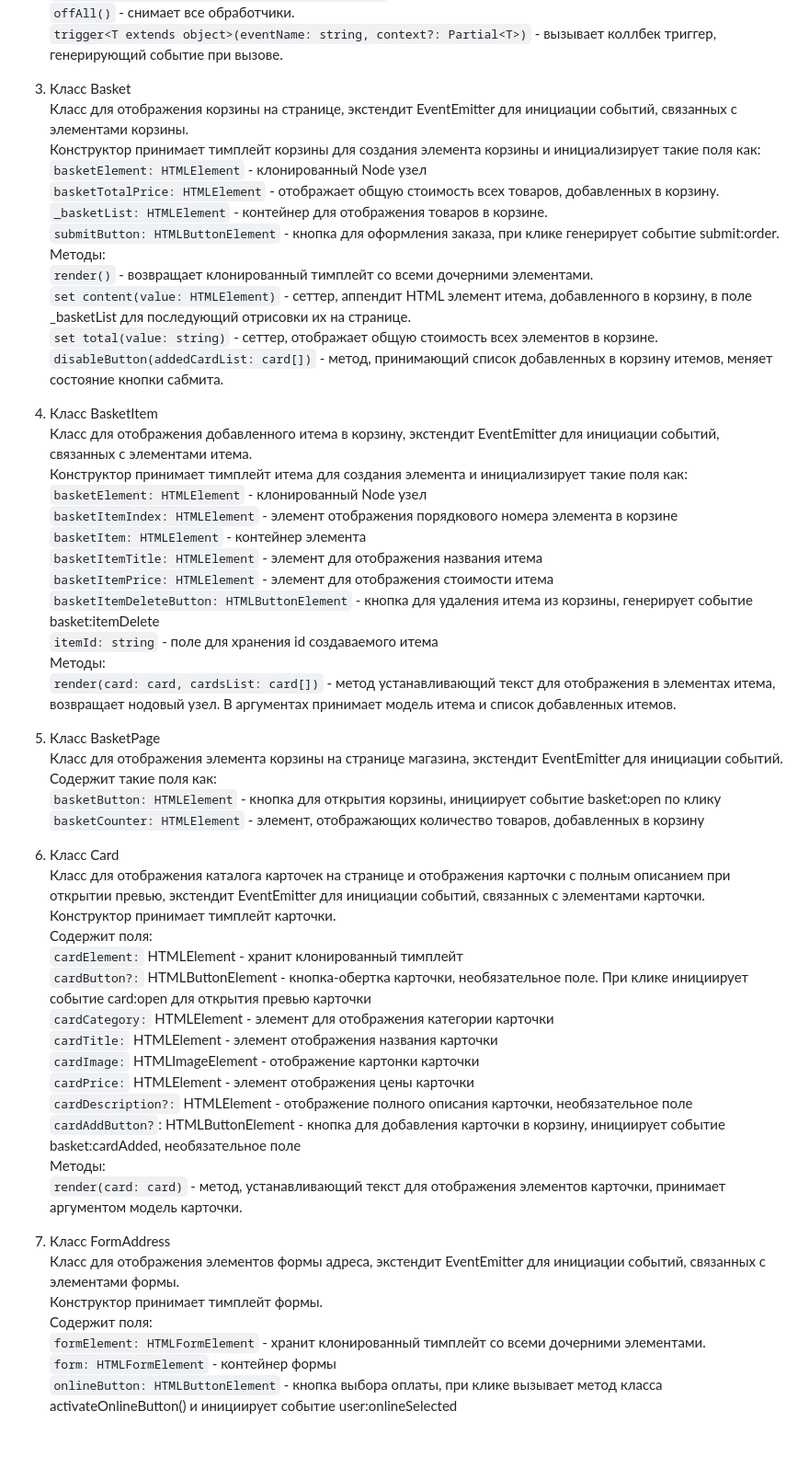
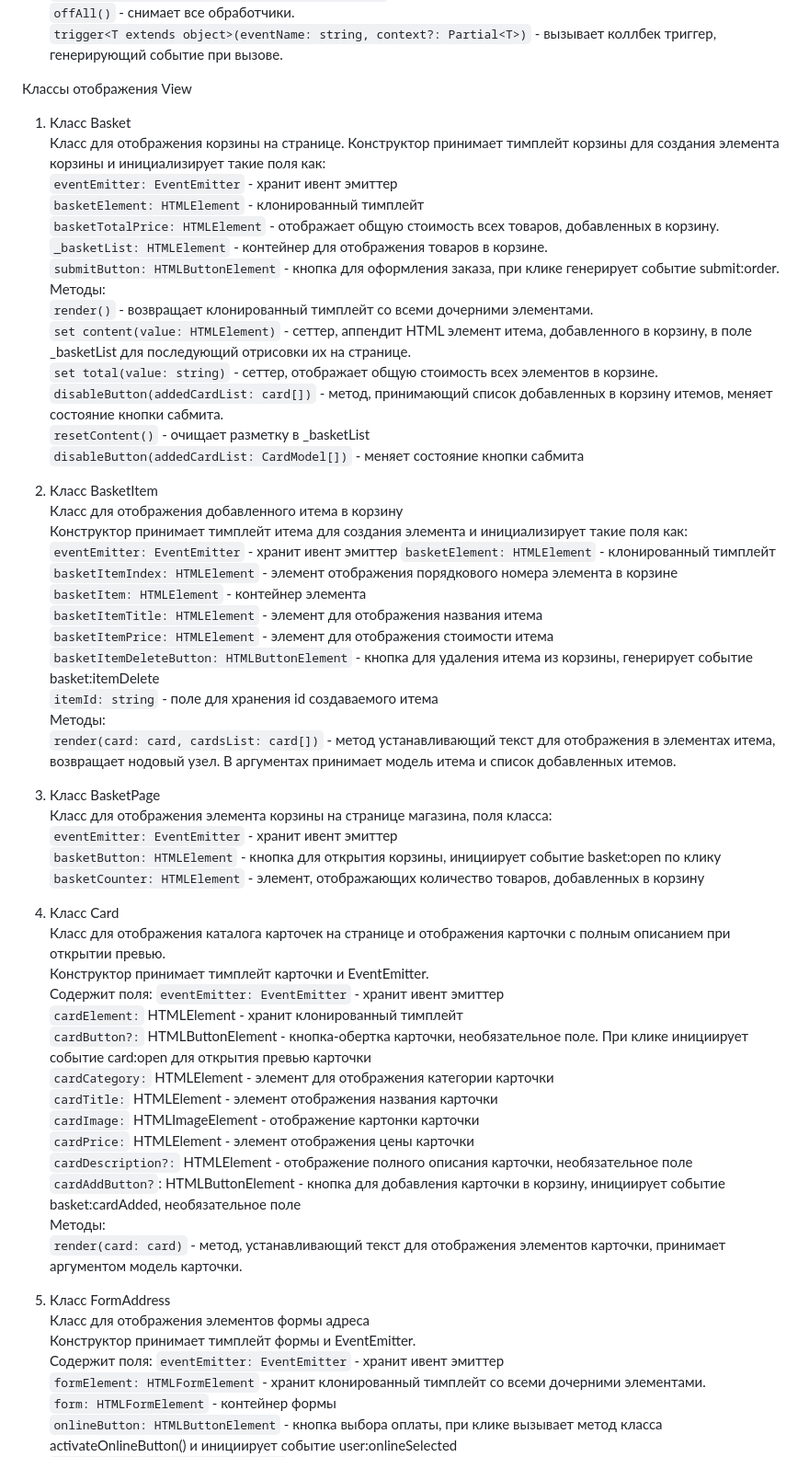
Before and after one commit to VeronikaMezentseva/web-larek-frontend, a Markdown page: README.md, the part around one of its changes. Shown at 92% size. Drawn GitHub-style; blank space fills up the shorter version.

```diff
--- a/README.md
+++ b/README.md
@@ -61,10 +109,13 @@ yarn build
 `offAll()` - снимает все обработчики.
 `trigger<T extends object>(eventName: string, context?: Partial<T>)` - вызывает коллбек триггер, генерирующий событие при вызове.
 
-4) Класс Basket
-Класс для отображения корзины на странице, экстендит EventEmitter для инициации событий, связанных с элементами корзины.
+Классы отображения View
+
+1) Класс Basket
+Класс для отображения корзины на странице.
 Конструктор принимает тимплейт корзины для создания элемента корзины и инициализирует такие поля как:
-  `basketElement: HTMLElement` - клонированный Node узел
+  `eventEmitter: EventEmitter` - хранит ивент эмиттер
+  `basketElement: HTMLElement` - клонированный тимплейт
   `basketTotalPrice: HTMLElement` - отображает общую стоимость всех товаров, добавленных в корзину.
   `_basketList: HTMLElement` - контейнер для отображения товаров в корзине.
   `submitButton: HTMLButtonElement` - кнопка для оформления заказа, при клике генерирует событие submit:order.
@@ -73,11 +124,14 @@ yarn build
 `set content(value: HTMLElement)` - сеттер, аппендит HTML элемент итема, добавленного в корзину, в поле _basketList для последующий отрисовки их на странице.
 `set total(value: string)` - сеттер, отображает общую стоимость всех элементов в корзине.
 `disableButton(addedCardList: card[])` - метод, принимающий список добавленных в корзину итемов, меняет состояние кнопки сабмита.
+`resetContent()` - очищает разметку в _basketList
+`disableButton(addedCardList: CardModel[])` - меняет состояние кнопки сабмита
 
-5) Класс BasketItem
-Класс для отображения добавленного итема в корзину, экстендит EventEmitter для инициации событий, связанных с элементами итема.
+2) Класс BasketItem
+Класс для отображения добавленного итема в корзину
 Конструктор принимает тимплейт итема для создания элемента и инициализирует такие поля как:
-  `basketElement: HTMLElement` - клонированный Node узел
+  `eventEmitter: EventEmitter` - хранит ивент эмиттер
+  `basketElement: HTMLElement` - клонированный тимплейт
   `basketItemIndex: HTMLElement` - элемент отображения порядкового номера элемента в корзине
   `basketItem: HTMLElement` - контейнер элемента
   `basketItemTitle: HTMLElement` - элемент для отображения названия итема
@@ -87,15 +141,17 @@ yarn build
 Методы:
 `render(card: card, cardsList: card[])` - метод устанавливающий текст для отображения в элементах итема, возвращает нодовый узел. В аргументах принимает модель итема и список добавленных итемов.
 
-6) Класс BasketPage
-Класс для отображения элемента корзины на странице магазина, экстендит EventEmitter для инициации событий. Содержит такие поля как:
+3) Класс BasketPage
+Класс для отображения элемента корзины на странице магазина, поля класса:
+  `eventEmitter: EventEmitter` - хранит ивент эмиттер
   `basketButton: HTMLElement` - кнопка для открытия корзины, инициирует событие basket:open по клику
   `basketCounter: HTMLElement` - элемент, отображающих количество товаров, добавленных в корзину
 
-7) Класс Card
-Класс для отображения каталога карточек на странице и отображения карточки с полным описанием при открытии превью, экстендит EventEmitter для инициации событий, связанных с элементами карточки.
-Конструктор принимает тимплейт карточки.
+4) Класс Card
+Класс для отображения каталога карточек на странице и отображения карточки с полным описанием при открытии превью.
+Конструктор принимает тимплейт карточки и EventEmitter.
 Содержит поля:
+  `eventEmitter: EventEmitter` - хранит ивент эмиттер
   `cardElement:` HTMLElement - хранит клонированный тимплейт
   `cardButton?:` HTMLButtonElement - кнопка-обертка карточки, необязательное поле. При клике инициирует событие card:open для открытия превью карточки
   `cardCategory:` HTMLElement - элемент для отображения категории карточки
@@ -107,10 +163,11 @@ yarn build
 Методы:
 `render(card: card)` - метод, устанавливающий текст для отображения элементов карточки, принимает аргументом модель карточки.
 
-8) Класс FormAddress
-Класс для отображения элементов формы адреса, экстендит EventEmitter для инициации событий, связанных с элементами формы.
-Конструктор принимает тимплейт формы.
+5) Класс FormAddress
+Класс для отображения элементов формы адреса
+Конструктор принимает тимплейт формы и EventEmitter.
 Содержит поля:
+  `eventEmitter: EventEmitter` - хранит ивент эмиттер
   `formElement: HTMLFormElement` - хранит клонированный тимплейт со всеми дочерними элементами.
   `form: HTMLFormElement` - контейнер формы
   `onlineButton: HTMLButtonElement` - кнопка выбора оплаты, при клике вызывает метод класса activateOnlineButton() и инициирует событие user:onlineSelected
```
Also changed, not shown: other parts of README.md (+61 -24 lines).
